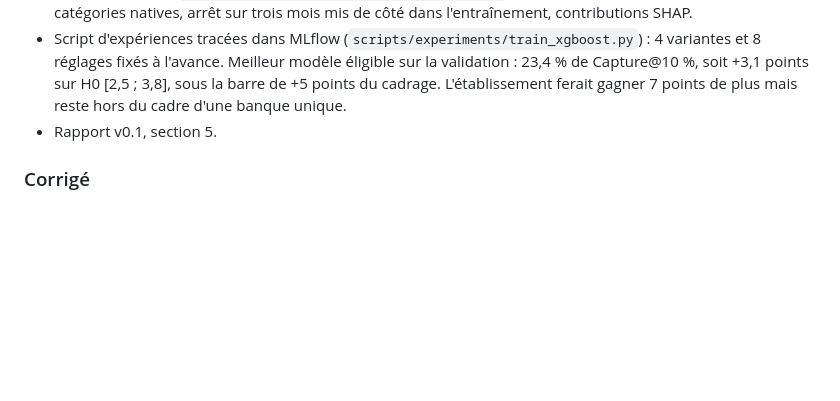
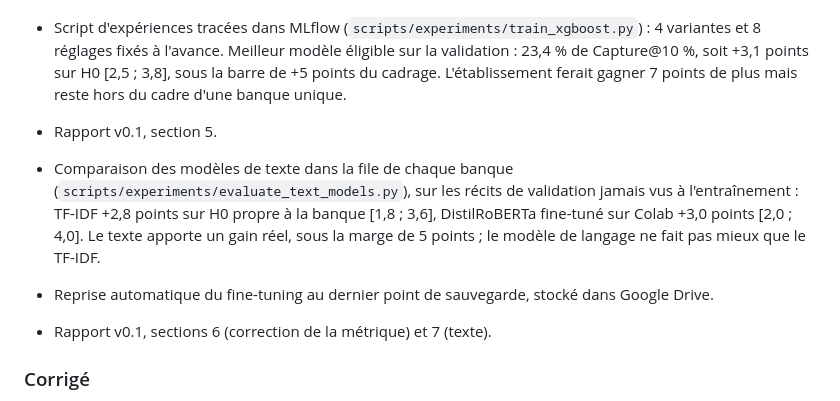
Before and after one commit to mangnathan/complaint-triage, a Markdown page: CHANGELOG.md, the part around the change. Drawn GitHub-style; blank space fills up the shorter version.

```diff
--- a/CHANGELOG.md
+++ b/CHANGELOG.md
@@ -21,6 +21,10 @@ Les évolutions notables du projet sont notées ici, selon le format [Keep a Cha
 - Script d'expériences tracées dans MLflow (`scripts/experiments/train_xgboost.py`) : 4 variantes et 8 réglages fixés à l'avance. Meilleur modèle éligible sur la validation : 23,4 % de Capture@10 %, soit +3,1 points sur H0 [2,5 ; 3,8], sous la barre de +5 points du cadrage. L'établissement ferait gagner 7 points de plus mais reste hors du cadre d'une banque unique.
 - Rapport v0.1, section 5.
 
+- Comparaison des modèles de texte dans la file de chaque banque (`scripts/experiments/evaluate_text_models.py`), sur les récits de validation jamais vus à l'entraînement : TF-IDF +2,8 points sur H0 propre à la banque [1,8 ; 3,6], DistilRoBERTa fine-tuné sur Colab +3,0 points [2,0 ; 4,0]. Le texte apporte un gain réel, sous la marge de 5 points ; le modèle de langage ne fait pas mieux que le TF-IDF.
+- Reprise automatique du fine-tuning au dernier point de sauvegarde, stocké dans Google Drive.
+- Rapport v0.1, sections 6 (correction de la métrique) et 7 (texte).
+
 ### Corrigé
 - La Capture@10 % classait toutes les banques ensemble et avantageait les modèles capables de deviner la banque, ce qui ne sert à rien à un établissement qui trie sa propre file. Elle est désormais calculée dans la file de chaque établissement, semaine par semaine, et la référence devient H0 propre à la banque (ses taux historiques par motif, rapprochés de ceux du marché). La marge exigée ne change pas. Défaut repéré grâce aux mots les plus importants de la référence textuelle, qui étaient des noms de banques.
 - Conséquence sur l'étape 5 : réévalué dans la file de chaque banque, aucun modèle XGBoost ne fait mieux que H0 propre à la banque (19,4 % de Capture@10 % sur la validation). Le gain de 3 points mesuré d'abord venait des compteurs de volume par établissement, qui trahissaient la banque.
```
Also changed, not shown: README.md (+12 -4 lines).
